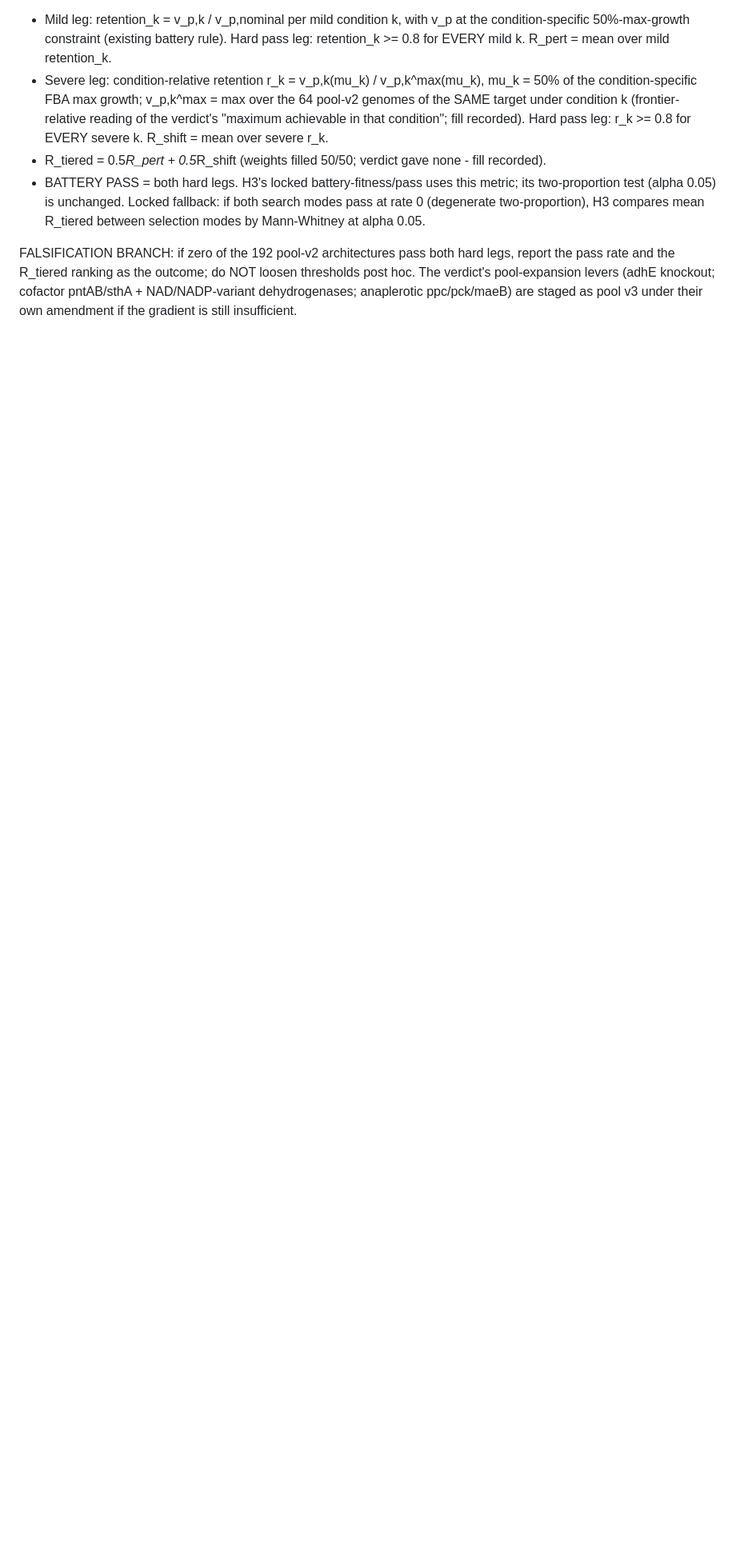
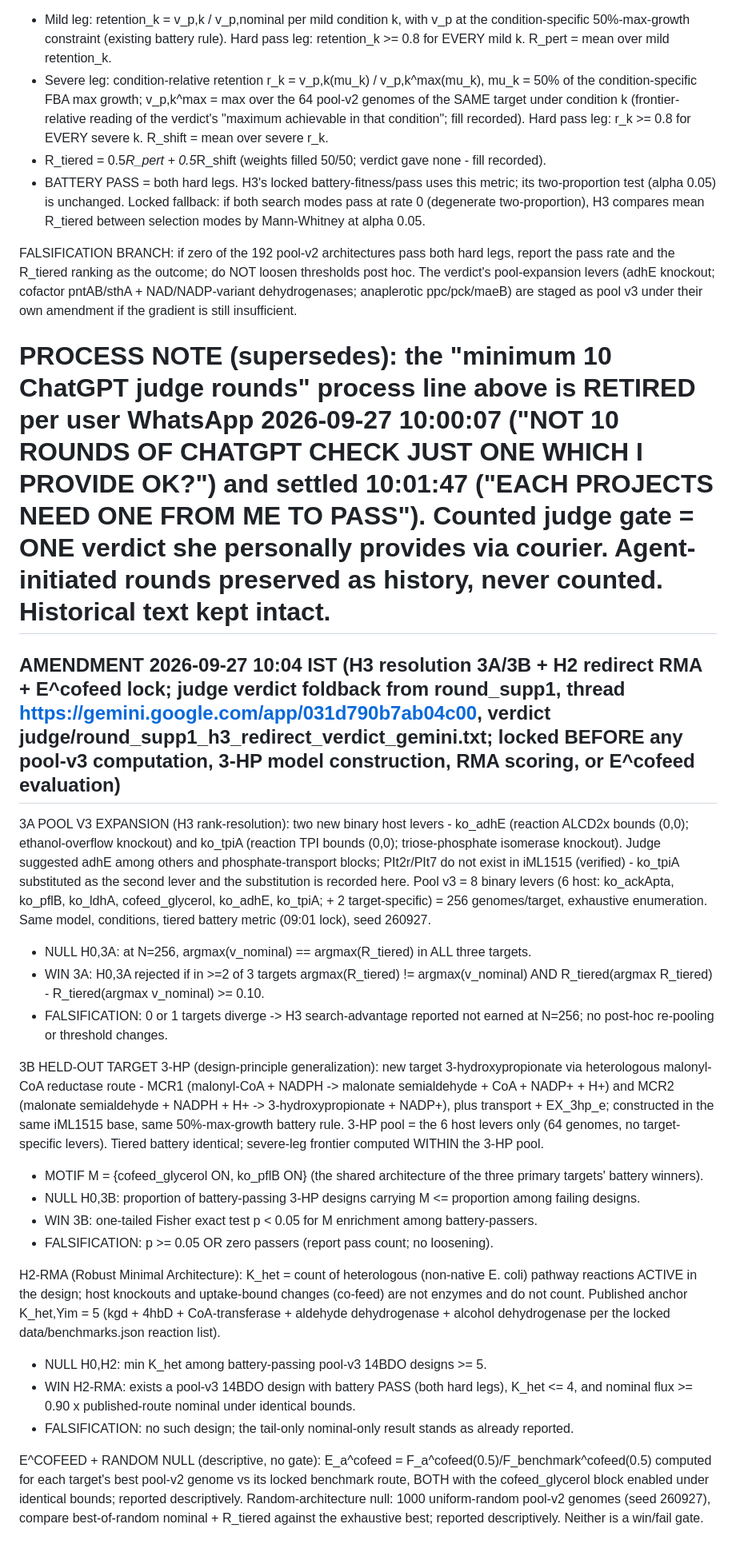
Before and after one commit to uditakankananonononono/weird-11-ai-evolved-biofactories, a Markdown page: PRE-REGISTRATION.md, the part around the change. Shown at 80% size. Drawn GitHub-style; blank space fills up the shorter version.

Commit message:
AMENDMENT 10:04 locked pre-computation: 3A pool v3 (ko_adhE+ko_tpiA, N=256, rank-divergence win), 3B held-out 3-HP (MCR route, motif Fisher test), H2-RMA (K_het<=4 battery-passing vs Yim 5), E^cofeed+random-null as descriptive; 10-round judge rule retired per 10:00:07/10:01:47

```diff
--- a/PRE-REGISTRATION.md
+++ b/PRE-REGISTRATION.md
@@ -72,3 +72,25 @@ TIERED METRIC (exact, locked):
 - BATTERY PASS = both hard legs. H3's locked battery-fitness/pass uses this metric; its two-proportion test (alpha 0.05) is unchanged. Locked fallback: if both search modes pass at rate 0 (degenerate two-proportion), H3 compares mean R_tiered between selection modes by Mann-Whitney at alpha 0.05.
 
 FALSIFICATION BRANCH: if zero of the 192 pool-v2 architectures pass both hard legs, report the pass rate and the R_tiered ranking as the outcome; do NOT loosen thresholds post hoc. The verdict's pool-expansion levers (adhE knockout; cofactor pntAB/sthA + NAD/NADP-variant dehydrogenases; anaplerotic ppc/pck/maeB) are staged as pool v3 under their own amendment if the gradient is still insufficient.
+
+# PROCESS NOTE (supersedes): the "minimum 10 ChatGPT judge rounds" process line above is RETIRED per user WhatsApp 2026-09-27 10:00:07 ("NOT 10 ROUNDS OF CHATGPT CHECK JUST ONE WHICH I PROVIDE OK?") and settled 10:01:47 ("EACH PROJECTS NEED ONE FROM ME TO PASS"). Counted judge gate = ONE verdict she personally provides via courier. Agent-initiated rounds preserved as history, never counted. Historical text kept intact.
+
+## AMENDMENT 2026-09-27 10:04 IST (H3 resolution 3A/3B + H2 redirect RMA + E^cofeed lock; judge verdict foldback from round_supp1, thread https://gemini.google.com/app/031d790b7ab04c00, verdict judge/round_supp1_h3_redirect_verdict_gemini.txt; locked BEFORE any pool-v3 computation, 3-HP model construction, RMA scoring, or E^cofeed evaluation)
+
+3A POOL V3 EXPANSION (H3 rank-resolution): two new binary host levers - ko_adhE (reaction ALCD2x bounds (0,0); ethanol-overflow knockout) and ko_tpiA (reaction TPI bounds (0,0); triose-phosphate isomerase knockout). Judge suggested adhE among others and phosphate-transport blocks; PIt2r/PIt7 do not exist in iML1515 (verified) - ko_tpiA substituted as the second lever and the substitution is recorded here. Pool v3 = 8 binary levers (6 host: ko_ackApta, ko_pflB, ko_ldhA, cofeed_glycerol, ko_adhE, ko_tpiA; + 2 target-specific) = 256 genomes/target, exhaustive enumeration. Same model, conditions, tiered battery metric (09:01 lock), seed 260927.
+- NULL H0,3A: at N=256, argmax(v_nominal) == argmax(R_tiered) in ALL three targets.
+- WIN 3A: H0,3A rejected if in >=2 of 3 targets argmax(R_tiered) != argmax(v_nominal) AND R_tiered(argmax R_tiered) - R_tiered(argmax v_nominal) >= 0.10.
+- FALSIFICATION: 0 or 1 targets diverge -> H3 search-advantage reported not earned at N=256; no post-hoc re-pooling or threshold changes.
+
+3B HELD-OUT TARGET 3-HP (design-principle generalization): new target 3-hydroxypropionate via heterologous malonyl-CoA reductase route - MCR1 (malonyl-CoA + NADPH -> malonate semialdehyde + CoA + NADP+ + H+) and MCR2 (malonate semialdehyde + NADPH + H+ -> 3-hydroxypropionate + NADP+), plus transport + EX_3hp_e; constructed in the same iML1515 base, same 50%-max-growth battery rule. 3-HP pool = the 6 host levers only (64 genomes, no target-specific levers). Tiered battery identical; severe-leg frontier computed WITHIN the 3-HP pool.
+- MOTIF M = {cofeed_glycerol ON, ko_pflB ON} (the shared architecture of the three primary targets' battery winners).
+- NULL H0,3B: proportion of battery-passing 3-HP designs carrying M <= proportion among failing designs.
+- WIN 3B: one-tailed Fisher exact test p < 0.05 for M enrichment among battery-passers.
+- FALSIFICATION: p >= 0.05 OR zero passers (report pass count; no loosening).
+
+H2-RMA (Robust Minimal Architecture): K_het = count of heterologous (non-native E. coli) pathway reactions ACTIVE in the design; host knockouts and uptake-bound changes (co-feed) are not enzymes and do not count. Published anchor K_het,Yim = 5 (kgd + 4hbD + CoA-transferase + aldehyde dehydrogenase + alcohol dehydrogenase per the locked data/benchmarks.json reaction list).
+- NULL H0,H2: min K_het among battery-passing pool-v3 14BDO designs >= 5.
+- WIN H2-RMA: exists a pool-v3 14BDO design with battery PASS (both hard legs), K_het <= 4, and nominal flux >= 0.90 x published-route nominal under identical bounds.
+- FALSIFICATION: no such design; the tail-only nominal-only result stands as already reported.
+
+E^COFEED + RANDOM NULL (descriptive, no gate): E_a^cofeed = F_a^cofeed(0.5)/F_benchmark^cofeed(0.5) computed for each target's best pool-v2 genome vs its locked benchmark route, BOTH with the cofeed_glycerol block enabled under identical bounds; reported descriptively. Random-architecture null: 1000 uniform-random pool-v2 genomes (seed 260927), compare best-of-random nominal + R_tiered against the exhaustive best; reported descriptively. Neither is a win/fail gate.
```
